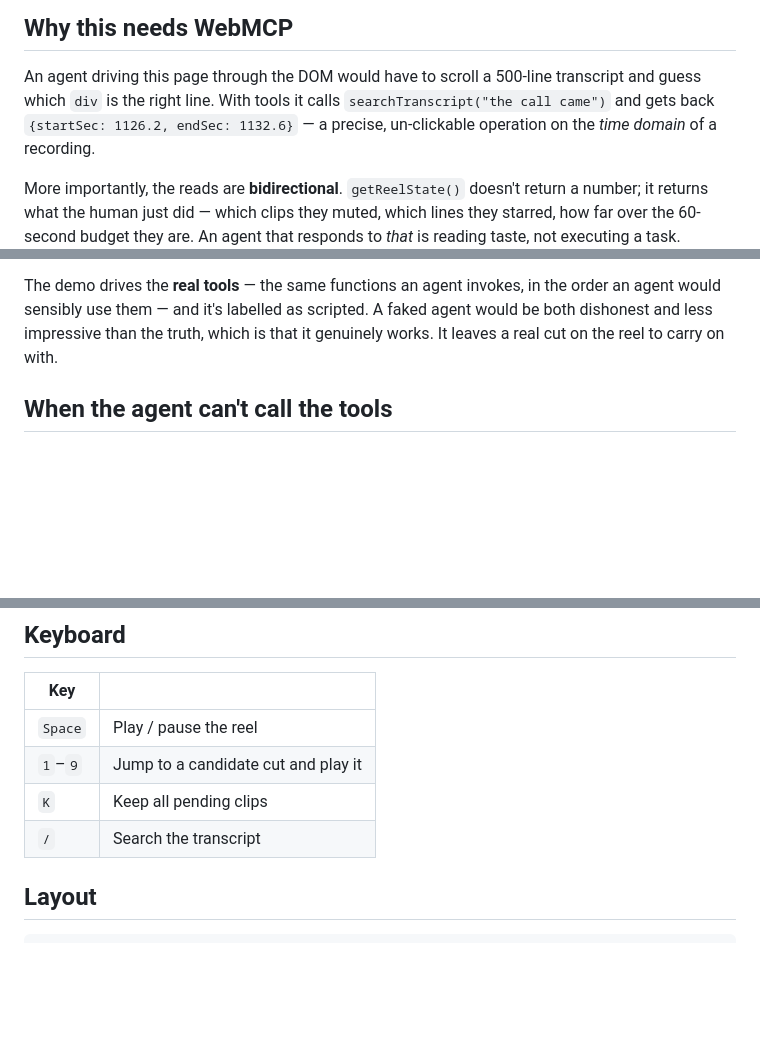
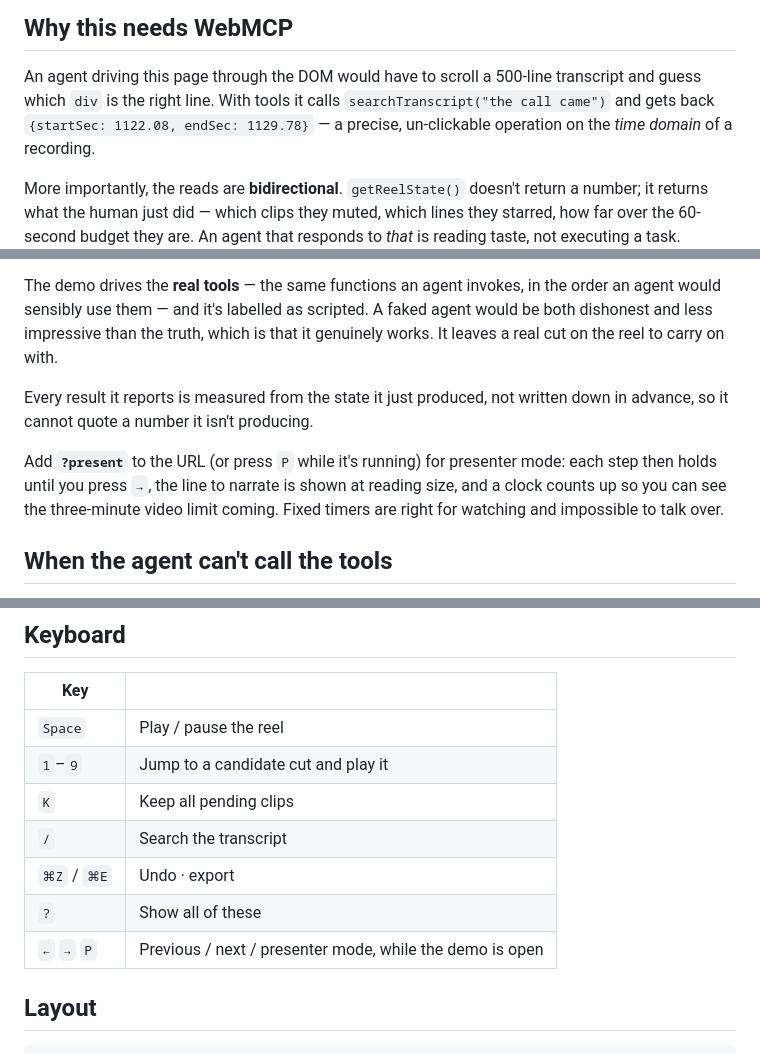
Before and after one commit to heynaavi/cutRoom-webMCP, a Markdown page: README.md, 3 parts joined by grey strips. Rendered like a GitHub page; blank space fills up the shorter version.

```diff
--- a/README.md
+++ b/README.md
@@ -21,8 +21,8 @@ Built for the [WebMCP Challenge](https://webmcp.devpost.com/).
 
 An agent driving this page through the DOM would have to scroll a 500-line
 transcript and guess which `div` is the right line. With tools it calls
-`searchTranscript("the call came")` and gets back `{startSec: 1126.2, endSec:
-1132.6}` — a precise, un-clickable operation on the *time domain* of a
+`searchTranscript("the call came")` and gets back `{startSec: 1122.08, endSec:
+1129.78}` — a precise, un-clickable operation on the *time domain* of a
 recording.
 
 More importantly, the reads are **bidirectional**. `getReelState()` doesn't
@@ -119,6 +124,14 @@ The demo drives the **real tools** — the same functions an agent invokes, in t
 order an agent would sensibly use them — and it's labelled as scripted. A faked
 agent would be both dishonest and less impressive than the truth, which is that
 it genuinely works. It leaves a real cut on the reel to carry on with.
+
+Every result it reports is measured from the state it just produced, not written
+down in advance, so it cannot quote a number it isn't producing.
+
+Add **`?present`** to the URL (or press `P` while it's running) for presenter
+mode: each step then holds until you press `→`, the line to narrate is shown at
+reading size, and a clock counts up so you can see the three-minute video limit
+coming. Fixed timers are right for watching and impossible to talk over.
 
 ## When the agent can't call the tools
 
@@ -199,6 +215,9 @@ detects this and says so rather than claiming it played.
 | `1`–`9` | Jump to a candidate cut and play it |
 | `K` | Keep all pending clips |
 | `/` | Search the transcript |
+| `⌘Z` / `⌘E` | Undo · export |
+| `?` | Show all of these |
+| `←` `→` `P` | Previous / next / presenter mode, while the demo is open |
 
 ## Layout
 
```
Also changed, not shown: other parts of README.md (+15 -7 lines).
